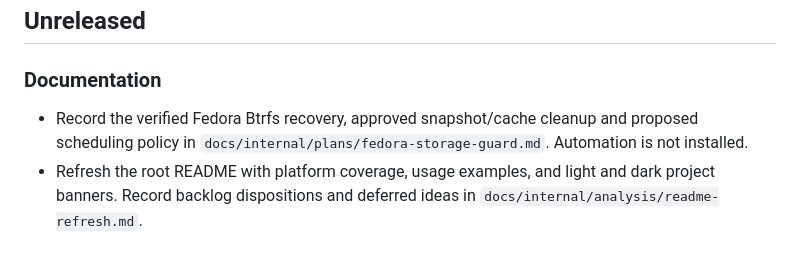
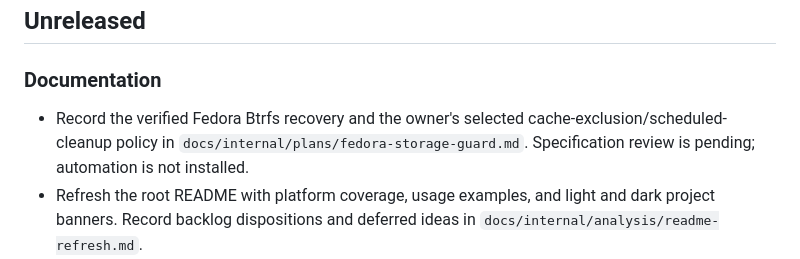
Before and after one commit to michielvha/PDS, a Markdown page: changelog.md, the part around the change. Rendered like a GitHub page.

Commit message:
docs(storage): record selected cache maintenance policy [skip ci]

```diff
--- a/changelog.md
+++ b/changelog.md
@@ -4,7 +4,7 @@
 
 ### Documentation
 
-- Record the verified Fedora Btrfs recovery, approved snapshot/cache cleanup and proposed scheduling policy in `docs/internal/plans/fedora-storage-guard.md`. Automation is not installed.
+- Record the verified Fedora Btrfs recovery and the owner's selected cache-exclusion/scheduled-cleanup policy in `docs/internal/plans/fedora-storage-guard.md`. Specification review is pending; automation is not installed.
 - Refresh the root README with platform coverage, usage examples, and light and dark project banners. Record backlog dispositions and deferred ideas in `docs/internal/analysis/readme-refresh.md`.
 - Move the Debian workstation bootstrap reference to `docs/workstation-bootstrap.md` and describe its remaining validation gaps.
 - Add pinned agent instructions for vh-adlc, with Copilot and Claude entry points. Preserve platform and changelog requirements from the earlier instructions.
```
Also changed, not shown: 1 other file.
